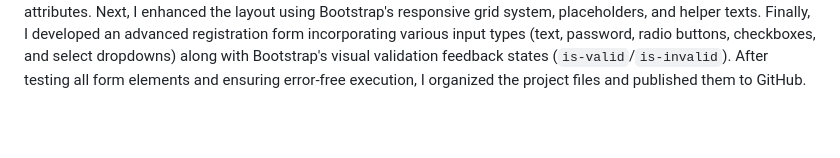
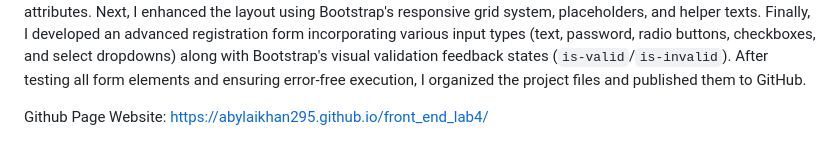
Before and after one commit to Abylaikhan295/front_end_lab4, a Markdown page: README.md, the part around the change. Rendered like a GitHub page; blank space fills up the shorter version.

```diff
--- a/README.md
+++ b/README.md
@@ -59,3 +59,5 @@ Integrated both HTML5 native constraints and Bootstrap validation feedback style
 
 Work Process Summary:
 In this project, I built and structured user-friendly web forms using HTML5 and styled them utilizing Bootstrap 5 components. I started by implementing basic HTML contact forms with native validation attributes. Next, I enhanced the layout using Bootstrap's responsive grid system, placeholders, and helper texts. Finally, I developed an advanced registration form incorporating various input types (text, password, radio buttons, checkboxes, and select dropdowns) along with Bootstrap's visual validation feedback states (`is-valid`/`is-invalid`). After testing all form elements and ensuring error-free execution, I organized the project files and published them to GitHub.
+
+Github Page Website: https://abylaikhan295.github.io/front_end_lab4/
```
